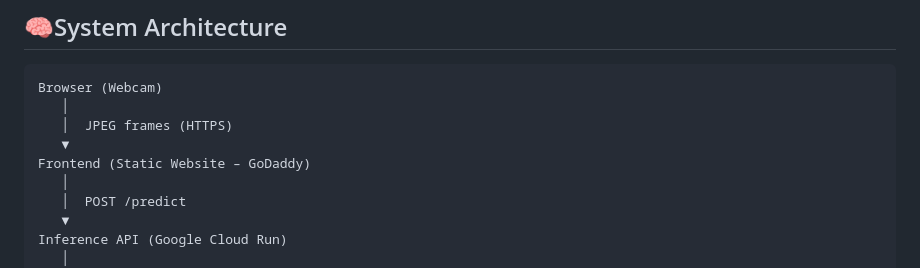
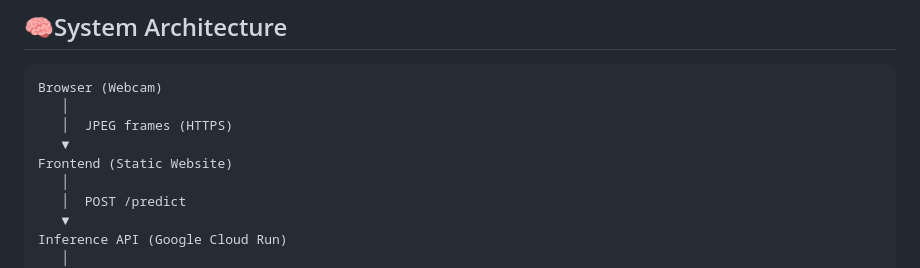
Before and after one commit to benweisscv/YoloDetectionProject, a Markdown page: README.md, the part around the change. Drawn GitHub-style.

Commit message:
Remove GoDaddy reference from Frontend section

```diff
--- a/README.md
+++ b/README.md
@@ -20,7 +20,7 @@ Browser (Webcam)
    │
    │  JPEG frames (HTTPS)
    ▼
-Frontend (Static Website – GoDaddy)
+Frontend (Static Website)
    │
    │  POST /predict
    ▼
```
